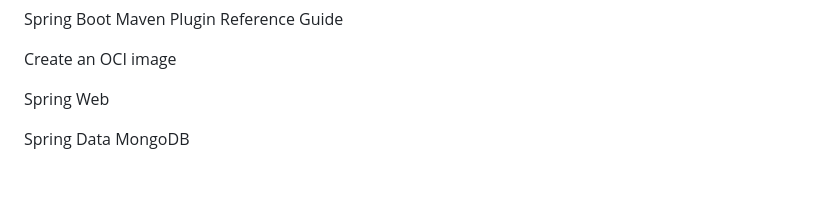
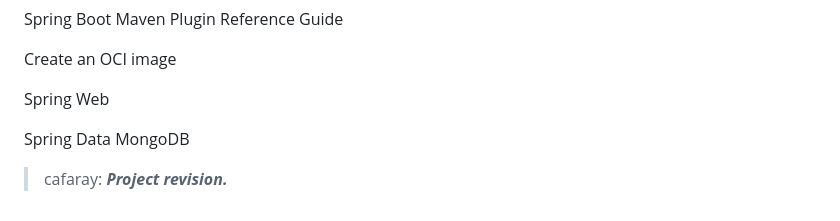
Before and after one commit to JoseLuisVB001/diploCloudGeoService, a Markdown page: README.md, the part around the change. GitHub-like rendering; blank space fills up the shorter version.

Commit message:
Update README.md
Project revision

```diff
--- a/README.md
+++ b/README.md
@@ -214,3 +214,5 @@ Create an OCI image
 Spring Web
 
 Spring Data MongoDB
+
+> cafaray: ___Project revision.___
```
